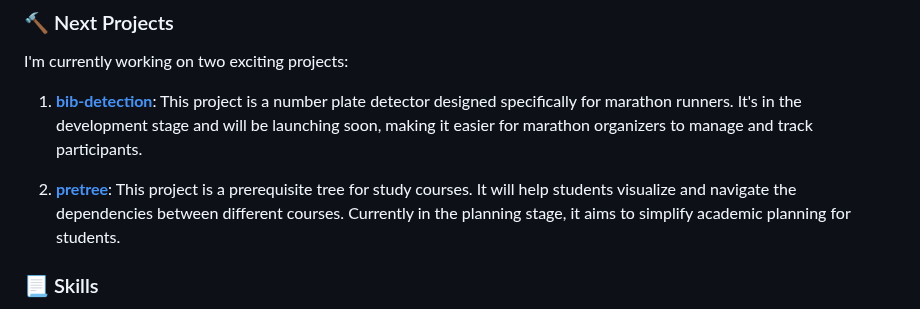
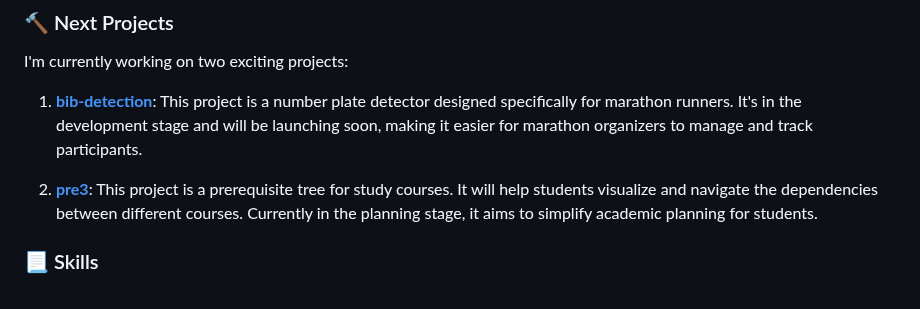
Before and after one commit to AppleBoiy/AppleBoiy, a Markdown page: README.md, the part around the change. GitHub-like rendering.

```diff
--- a/README.md
+++ b/README.md
@@ -29,7 +29,7 @@ I'm currently working on two exciting projects:
 
 1. **[bib-detection](https://github.com/AppleBoiy/bib-detection)**: This project is a number plate detector designed specifically for marathon runners. It's in the development stage and will be launching soon, making it easier for marathon organizers to manage and track participants.
 
-2. **[pretree](https://github.com/AppleBoiy/pretree)**: This project is a prerequisite tree for study courses. It will help students visualize and navigate the dependencies between different courses. Currently in the planning stage, it aims to simplify academic planning for students.
+2. **[pre3](https://github.com/AppleBoiy/pre3)**: This project is a prerequisite tree for study courses. It will help students visualize and navigate the dependencies between different courses. Currently in the planning stage, it aims to simplify academic planning for students.
 
 
 ### 📃 Skills
```
